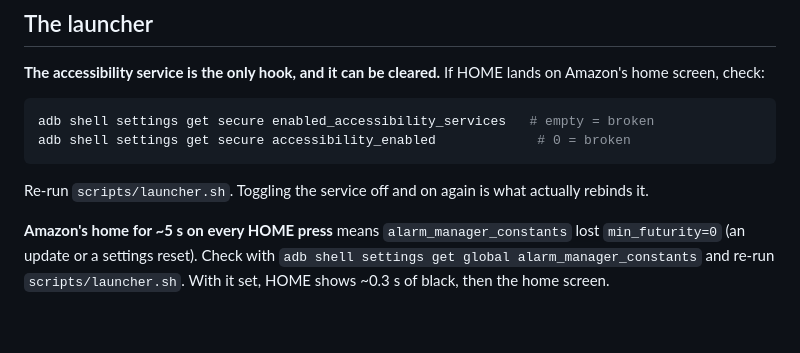
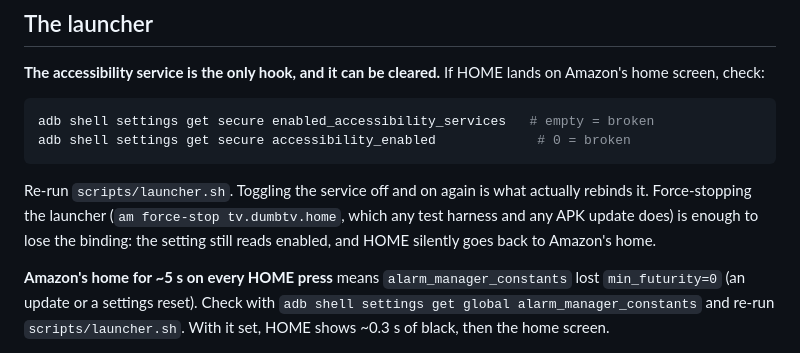
Before and after one commit to 1invito/jag-home, a Markdown page: docs/GOTCHAS.md, the part around the change. GitHub-like rendering; blank space fills up the shorter version.

Commit message:
docs(gotchas): force-stopping the launcher drops the accessibility binding
Session-Id: 01a153f8-619a-7127-99f1-545e7941e6c2

````diff
--- a/docs/GOTCHAS.md
+++ b/docs/GOTCHAS.md
@@ -46,7 +46,9 @@ adb shell settings get secure accessibility_enabled             # 0 = broken
 ```
 
 Re-run `scripts/launcher.sh`. Toggling the service off and on again is what
-actually rebinds it.
+actually rebinds it. Force-stopping the launcher (`am force-stop tv.dumbtv.home`,
+which any test harness and any APK update does) is enough to lose the binding:
+the setting still reads enabled, and HOME silently goes back to Amazon's home.
 
 **Amazon's home for ~5 s on every HOME press** means
 `alarm_manager_constants` lost `min_futurity=0` (an update or a settings reset).
````
